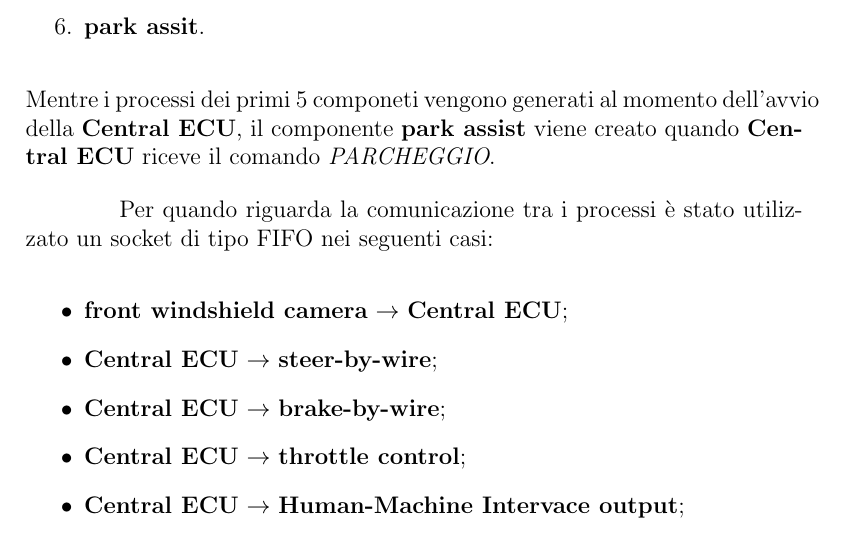
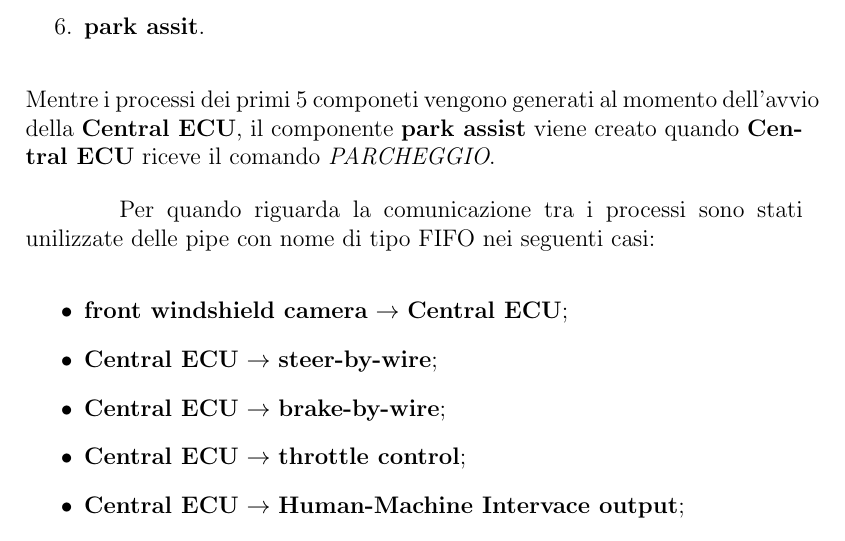
Before and after one commit to K-Software/ProjectSO_2022-2023, a LaTeX document (doc/technical_report.tex): part of page 6 of 17, cut so that both start at the same text. Compiled offline with pdfLaTeX.

Commit message:
Reviewed the technical report

```diff
--- a/doc/technical_report.tex
+++ b/doc/technical_report.tex
@@ -116,8 +116,8 @@ Mentre i processi dei primi 5 componeti vengono generati al momento dell'avvio
 della {\bf Central ECU}, il componente {\bf park assist} viene creato quando
 {\bf Central ECU} riceve il comando {\it PARCHEGGIO}.
 
-Per quando riguarda la comunicazione tra i processi \`{e} stato utilizzato un
-socket di tipo FIFO nei seguenti casi:
+Per quando riguarda la comunicazione tra i processi sono stati unilizzate delle
+pipe con nome di tipo FIFO nei seguenti casi:
 \begin{itemize}
     \item {\bf front windshield camera} $\to$ {\bf Central ECU};
     \item {\bf Central ECU} $\to$ {\bf steer-by-wire};
```
Also changed, not shown: doc/technical_report.pdf, 2 other files.
